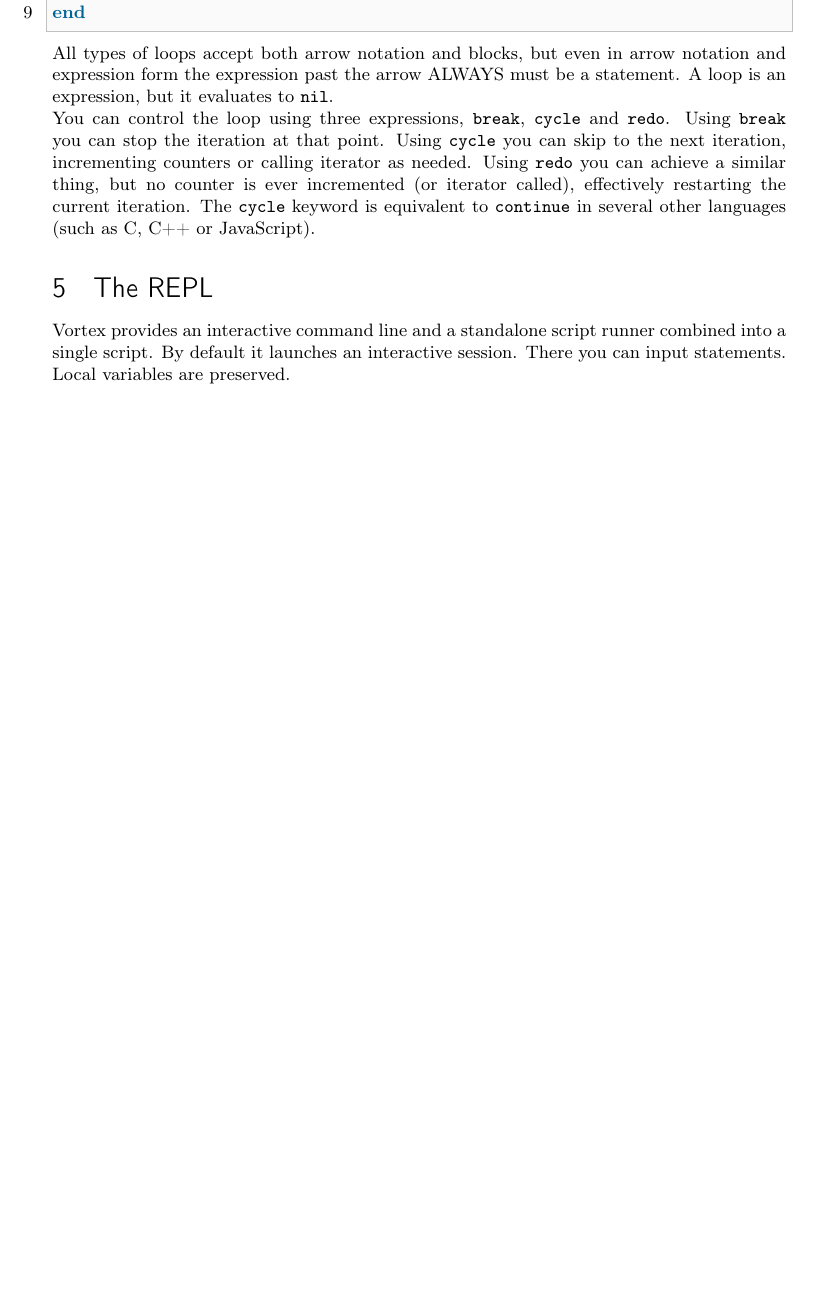
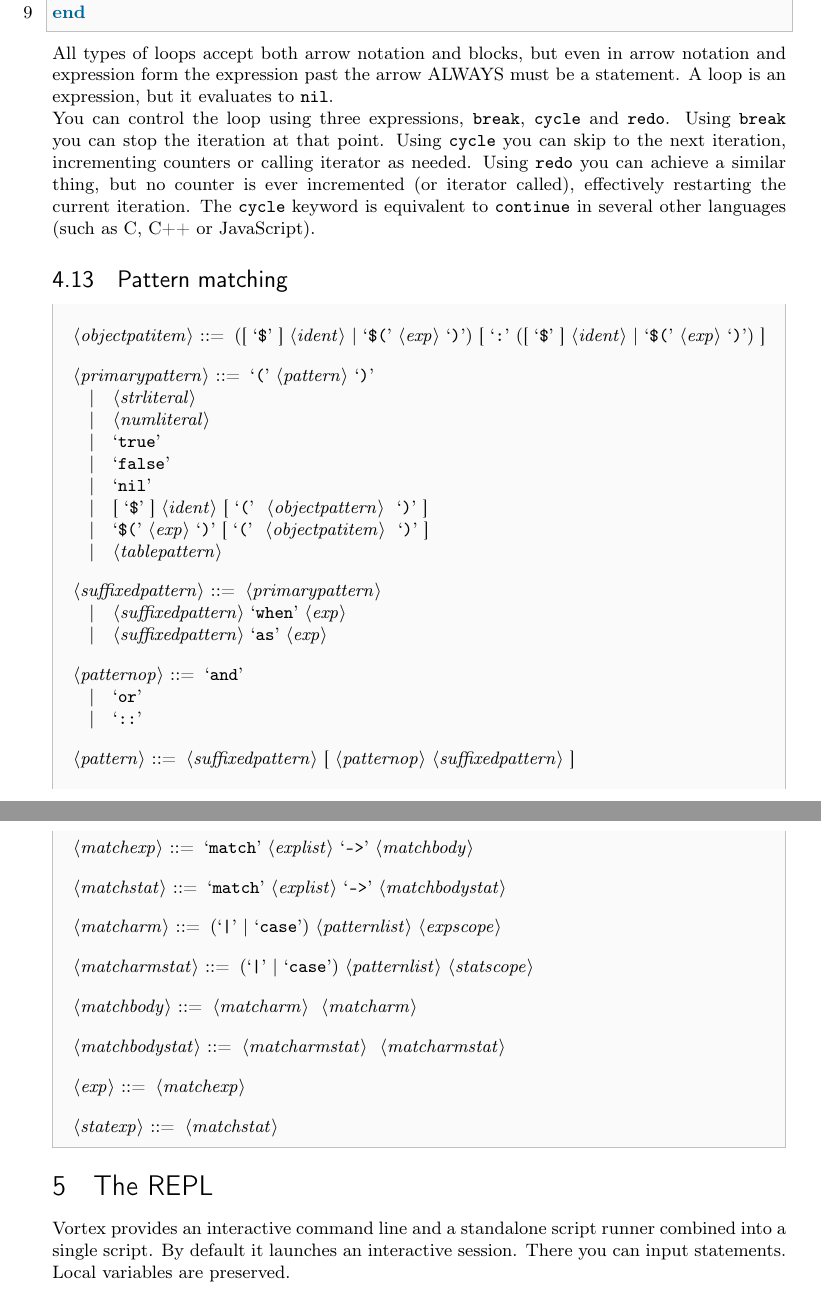
Before and after one commit to apotheon/vortex, a LaTeX document (docs/language_reference.tex): part of page 19 of 20 before the commit and two parts of pages 19 and 20 of 21 after it, the two joined at a grey line, cut so that both start at the same text, the shorter picture padded with empty space. Compiled offline with pdfLaTeX.

Commit message:
Some more documentation work

```diff
--- a/docs/language_reference.tex
+++ b/docs/language_reference.tex
@@ -1081,6 +1081,48 @@ or calling iterator as needed. Using \verb|redo| you can achieve a similar
 thing, but no counter is ever incremented (or iterator called), effectively
 restarting the current iteration. The \verb|cycle| keyword is equivalent to
 \verb|continue| in several other languages (such as C, C++ or JavaScript).
+\subsection{Pattern matching}
+\begin{bnf}
+<objectpatitem> ::= ([ \lit{\$} ] <ident> | \lit{\$(} <exp> \lit{)})
+    [ \lit{:} ([ \lit{\$} ] <ident> | \lit{\$(} <exp> \lit{)}) ]
+
+<primarypattern> ::= \lit{(} <pattern> \lit{)}
+    \alt <strliteral>
+    \alt <numliteral>
+    \alt \lit{true}
+    \alt \lit{false}
+    \alt \lit{nil}
+    \alt [ \lit{\$} ] <ident> [ \lit{(} { <objectpattern> } \lit{)} ]
+    \alt \lit{\$(} <exp> \lit{)} [ \lit{(} { <objectpatitem> } \lit{)} ]
+    \alt <tablepattern>
+
+<suffixedpattern> ::= <primarypattern>
+    \alt <suffixedpattern> \lit{when} <exp>
+    \alt <suffixedpattern> \lit{as} <exp>
+
+<patternop> ::= \lit{and}
+    \alt \lit{or}
+    \alt \lit{::}
+
+<pattern> ::= <suffixedpattern> [ <patternop> <suffixedpattern> ]
+
+<matchexp> ::= \lit{match} <explist> \lit{->} <matchbody>
+
+<matchstat> ::= \lit{match} <explist> \lit{->} <matchbodystat>
+
+<matcharm> ::= (\lit{|} | \lit{case}) <patternlist> <expscope>
+
+<matcharmstat> ::= (\lit{|} | \lit{case}) <patternlist> <statscope>
+
+<matchbody> ::= <matcharm> { <matcharm> }
+
+<matchbodystat> ::= <matcharmstat> { <matcharmstat> }
+
+<exp> ::= <matchexp>
+
+<statexp> ::= <matchstat>
+\end{bnf}
+
 \section{The REPL}
 Vortex provides an interactive command line and a standalone script runner
 combined into a single script. By default it launches an interactive session.
```
